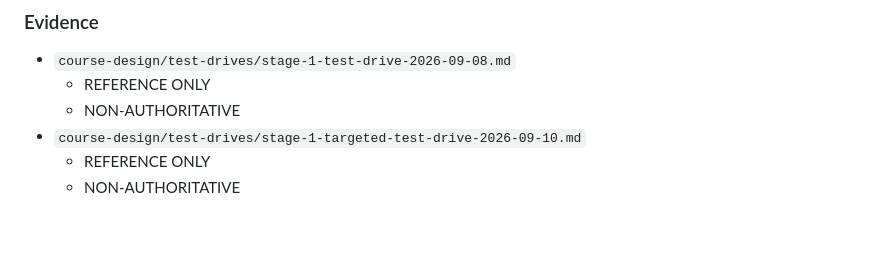
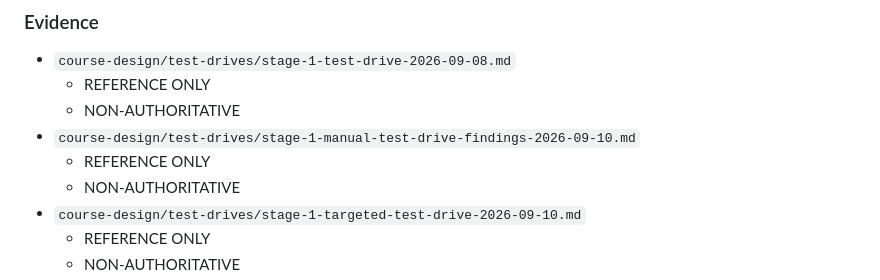
Before and after one commit to maorprl/sql-expert, a Markdown page: course-work-management.md, the part around the change. Rendered like a GitHub page; blank space fills up the shorter version.

Commit message:
Sync evidence paths after repository hygiene

```diff
--- a/course-work-management.md
+++ b/course-work-management.md
@@ -551,6 +551,9 @@ PASS
 - `course-design/test-drives/stage-1-test-drive-2026-09-08.md`
   - REFERENCE ONLY
   - NON-AUTHORITATIVE
+- `course-design/test-drives/stage-1-manual-test-drive-findings-2026-09-10.md`
+  - REFERENCE ONLY
+  - NON-AUTHORITATIVE
 - `course-design/test-drives/stage-1-targeted-test-drive-2026-09-10.md`
   - REFERENCE ONLY
   - NON-AUTHORITATIVE
```
